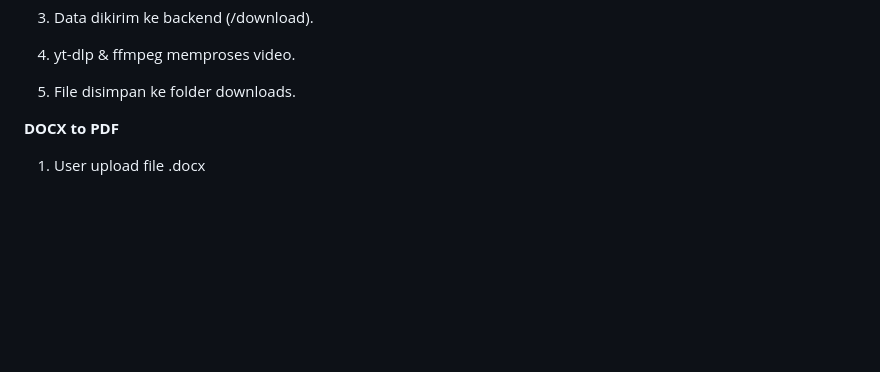
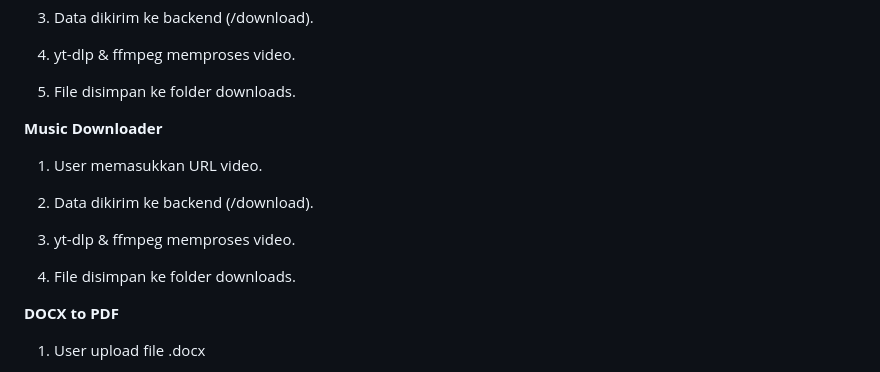
Before and after one commit to EdgarVautrine-Cyrodill/DL2MP4-project_test, a Markdown page: README.md, the part around the change. GitHub-like rendering; blank space fills up the shorter version.

```diff
--- a/README.md
+++ b/README.md
@@ -132,6 +132,16 @@ http://127.0.0.1:5000
 5. File disimpan ke folder downloads.
 
 
+**Music Downloader**
+
+1. User memasukkan URL video.
+
+2. Data dikirim ke backend (/download).
+
+3. yt-dlp & ffmpeg memproses video.
+
+4. File disimpan ke folder downloads.
+
 
 **DOCX to PDF**
 
```
